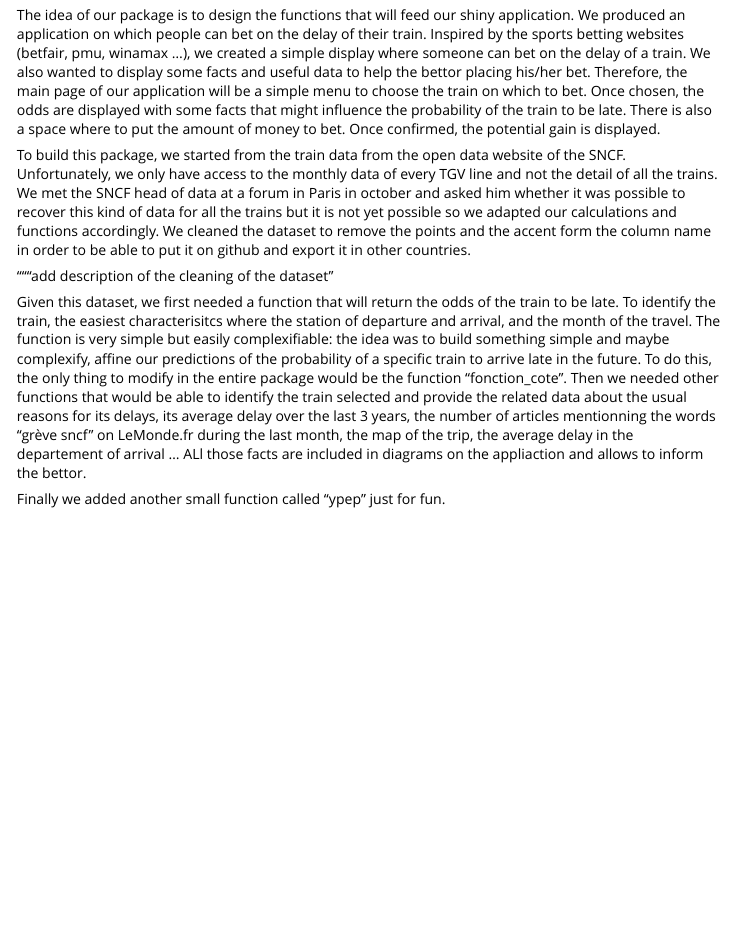
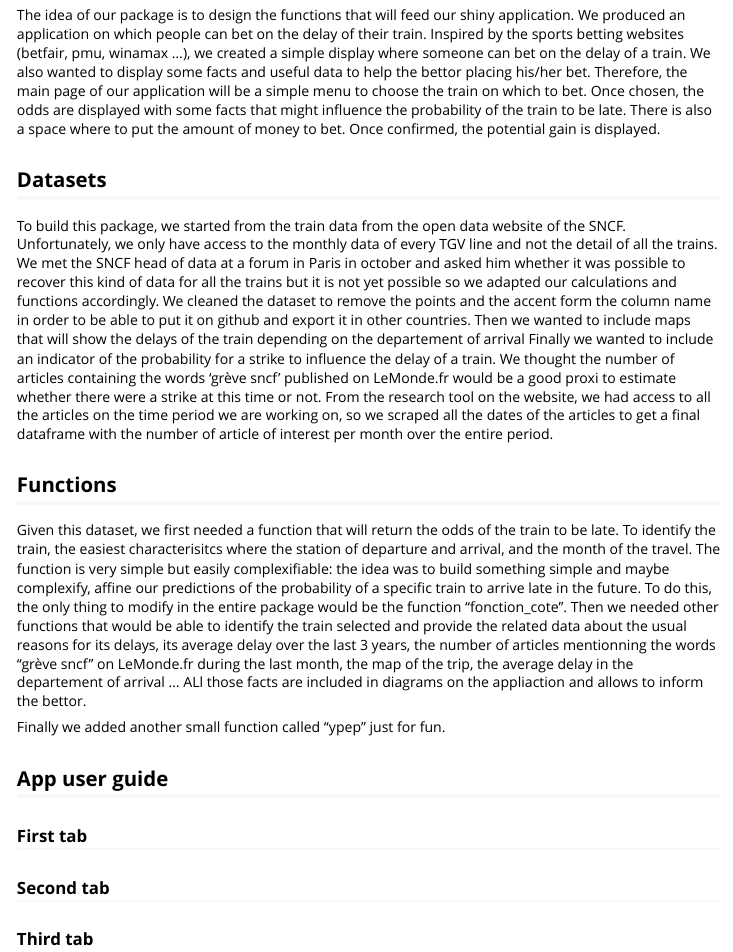
Before and after one commit to ZiggerZZ/Rproject, an R Markdown document (trainpack/vignettes/trainpack.Rmd): the page in a window 1100 px wide, from 250 px down. Rendered offline with R 4.5, knitr and Pandoc, with nearby package versions.

Commit message:
Update trainpack.Rmd
Almost finished vignette

```diff
--- a/trainpack/vignettes/trainpack.Rmd
+++ b/trainpack/vignettes/trainpack.Rmd
@@ -17,17 +17,23 @@ We produced an application on which people can bet on the delay of their train.
 Inspired by the sports betting websites (betfair, pmu, winamax ...), we created a simple display where someone can bet on the delay of a train. We also wanted to display some facts and useful data to help the bettor placing his/her bet.
 Therefore, the main page of our application will be a simple menu to choose the train on which to bet. Once chosen, the odds are displayed with some facts that might influence the probability of the train to be late. There is also a space where to put the amount of money to bet. Once confirmed, the potential gain is displayed.
 
-
+## Datasets
 To build this package, we started from the train data from the open data website of the SNCF. Unfortunately, we only have access to the monthly data of every TGV line and not the detail of all the trains. We met the SNCF head of data at a forum in Paris in october and asked him whether it was possible to recover this kind of data for all the trains but it is not yet possible so we adapted our calculations and functions accordingly.
 We cleaned the dataset to remove the points and the accent form the column name in order to be able to put it on github and export it in other countries.
+Then we wanted to include maps that will show the delays of the train depending on the departement of arrival
+Finally we wanted to include an indicator of the probability for a strike to influence the delay of a train. We thought the number of articles containing the words 'grève sncf' published on LeMonde.fr would be a good proxi to estimate whether there were a strike at this time or not. From the research tool on the website, we had access to all the articles on the time period we are working on, so we scraped all the dates of the articles to get a final dataframe with the number of article of interest per month over the entire period.
 
-
-"""add description of the cleaning of the dataset"
-
-
-
+## Functions
 Given this dataset, we first needed a function that will return the odds of the train to be late. To identify the train, the easiest characterisitcs where the station of departure and arrival, and the month of the travel. The function is very simple but easily complexifiable: the idea was to build something simple and maybe complexify, affine our predictions of the probability of a specific train to arrive late in the future. To do this, the only thing to modify in the entire package would be the function "fonction_cote".
 Then we needed other functions that would be able to identify the train selected and provide the related data about the usual reasons for its delays, its average delay over the last 3 years, the number of articles mentionning the words "grève sncf" on LeMonde.fr during the last month, the map of the trip, the average delay in the departement of arrival ...
 ALl those facts are included in diagrams on the appliaction and allows to inform the bettor.
 
 Finally we added another small function called "ypep" just for fun.
+
+
+## App user guide
+### First tab
+
+### Second tab
+
+### Third tab
```
